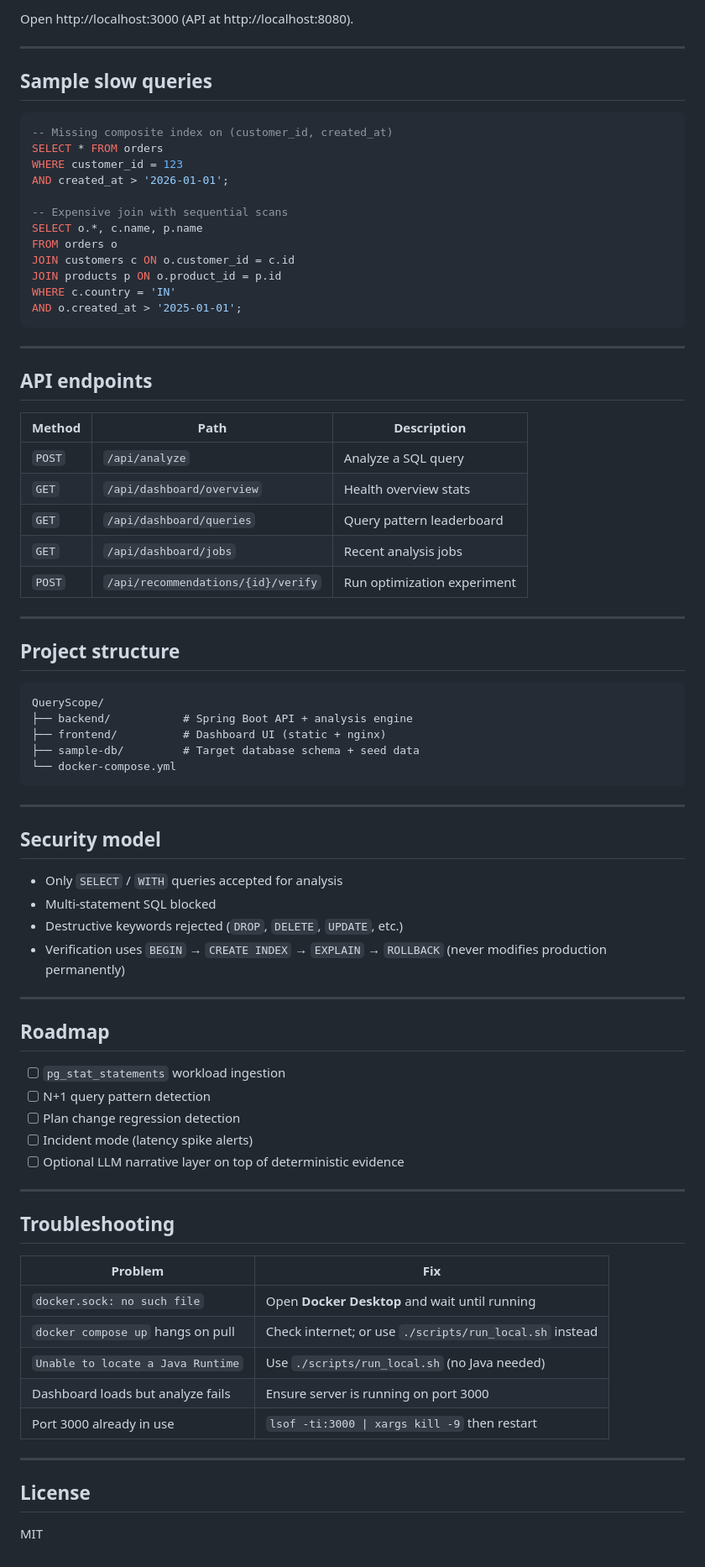
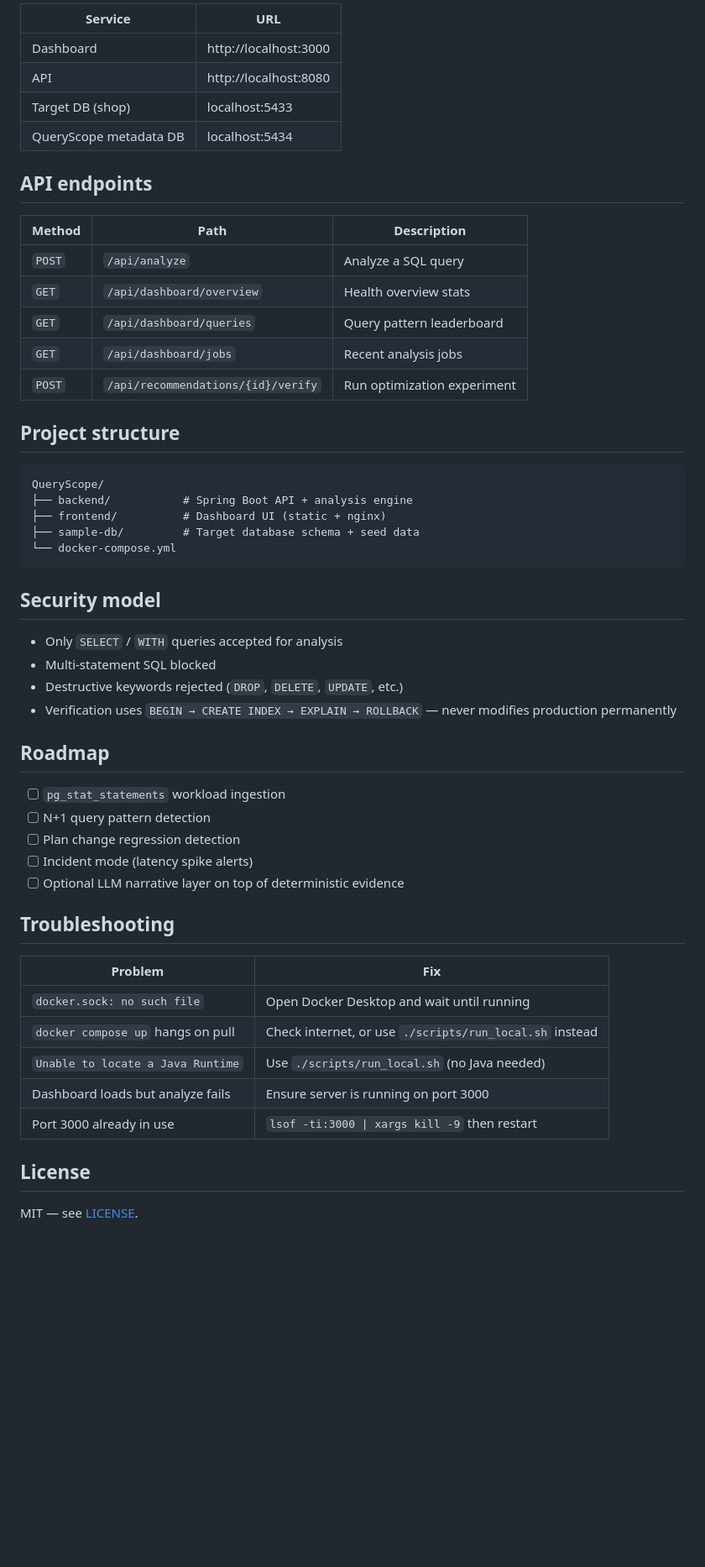
Before and after one commit to Anaghatotade/QueryScope, a Markdown page: README.md, the part around one of its changes. Shown at 84% size. Drawn GitHub-style; blank space fills up the shorter version.

````diff
--- a/README.md
+++ b/README.md
@@ -170,37 +131,19 @@ python3 -m http.server 3000
-Open http://localhost:3000 (API at http://localhost:8080).
-
----
-
-## Sample slow queries
-
-```sql
--- Missing composite index on (customer_id, created_at)
-SELECT * FROM orders
-WHERE customer_id = 123
-AND created_at > '2026-01-01';
-
--- Expensive join with sequential scans
-SELECT o.*, c.name, p.name
-FROM orders o
-JOIN customers c ON o.customer_id = c.id
-JOIN products p ON o.product_id = p.id
-WHERE c.country = 'IN'
-AND o.created_at > '2025-01-01';
-```
-
----
+| Service | URL |
+|---|---|
+| Dashboard | http://localhost:3000 |
+| API | http://localhost:8080 |
+| Target DB (shop) | localhost:5433 |
+| QueryScope metadata DB | localhost:5434 |
 
 ## API endpoints
 
 | Method | Path | Description |
-|--------|------|-------------|
+|---|---|---|
 | `POST` | `/api/analyze` | Analyze a SQL query |
 | `GET` | `/api/dashboard/overview` | Health overview stats |
 | `GET` | `/api/dashboard/queries` | Query pattern leaderboard |
 | `GET` | `/api/dashboard/jobs` | Recent analysis jobs |
 | `POST` | `/api/recommendations/{id}/verify` | Run optimization experiment |
-
----
 
 ## Project structure
 
@@ -212,16 +155,12 @@ QueryScope/
 └── docker-compose.yml
 ```
 
----
-
 ## Security model
 
 - Only `SELECT` / `WITH` queries accepted for analysis
 - Multi-statement SQL blocked
 - Destructive keywords rejected (`DROP`, `DELETE`, `UPDATE`, etc.)
-- Verification uses `BEGIN` → `CREATE INDEX` → `EXPLAIN` → `ROLLBACK` (never modifies production permanently)
-
----
+- Verification uses `BEGIN → CREATE INDEX → EXPLAIN → ROLLBACK` — never modifies production permanently
 
 ## Roadmap
 
@@ -231,20 +170,16 @@ QueryScope/
 - [ ] Incident mode (latency spike alerts)
 - [ ] Optional LLM narrative layer on top of deterministic evidence
 
----
-
 ## Troubleshooting
 
 | Problem | Fix |
-|---------|-----|
-| `docker.sock: no such file` | Open **Docker Desktop** and wait until running |
-| `docker compose up` hangs on pull | Check internet; or use `./scripts/run_local.sh` instead |
+|---|---|
+| `docker.sock: no such file` | Open Docker Desktop and wait until running |
+| `docker compose up` hangs on pull | Check internet, or use `./scripts/run_local.sh` instead |
 | `Unable to locate a Java Runtime` | Use `./scripts/run_local.sh` (no Java needed) |
 | Dashboard loads but analyze fails | Ensure server is running on port 3000 |
 | Port 3000 already in use | `lsof -ti:3000 \| xargs kill -9` then restart |
 
----
-
 ## License
 
-MIT
+MIT — see [LICENSE](LICENSE).
````
Also changed, not shown: other parts of README.md (+47 -86 lines).
